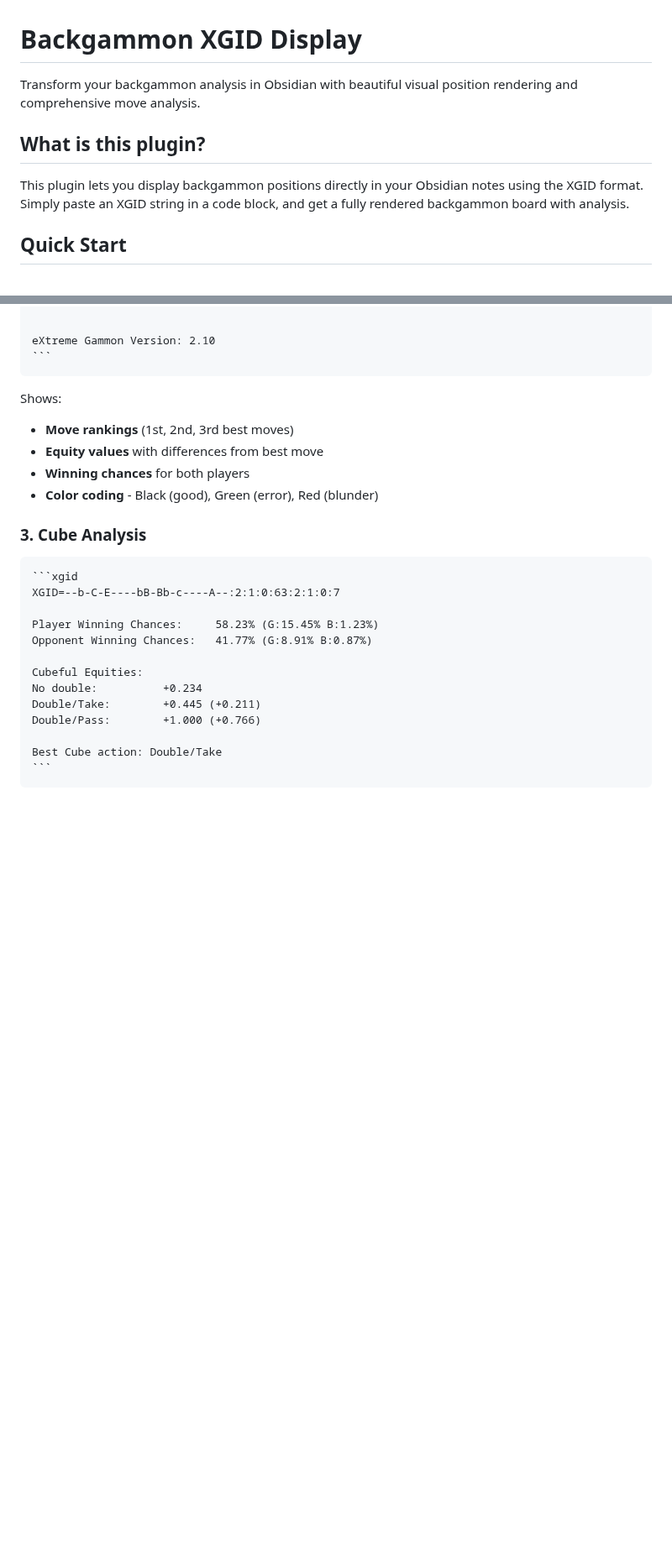
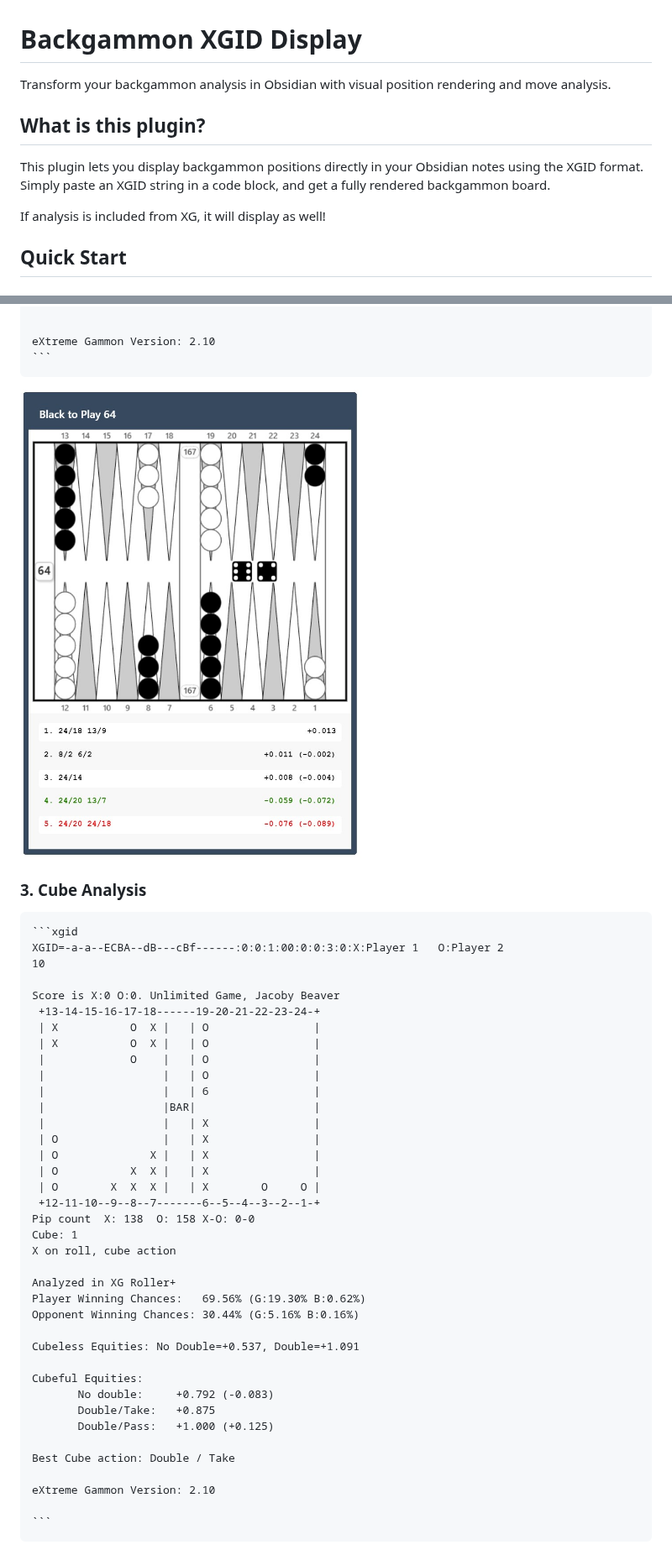
Before and after one commit to johnhscottdev/obsidian-backgammon, a Markdown page: README.md, 2 parts joined by grey strips. Shown at 84% size. GitHub-like rendering; pictures changed too: readme_images/BlackToPlay64_with_analysis.jpg (added); blank space fills up the shorter version.

Commit message:
Adds images to the README.md

`````diff
--- a/README.md
+++ b/README.md
@@ -1,10 +1,12 @@
 # Backgammon XGID Display
 
-Transform your backgammon analysis in Obsidian with beautiful visual position rendering and comprehensive move analysis.
+Transform your backgammon analysis in Obsidian with visual position rendering and move analysis.
 
 ## What is this plugin?
 
-This plugin lets you display backgammon positions directly in your Obsidian notes using the XGID format. Simply paste an XGID string in a code block, and get a fully rendered backgammon board with analysis.
+This plugin lets you display backgammon positions directly in your Obsidian notes using the XGID format. Simply paste an XGID string in a code block, and get a fully rendered backgammon board.
+
+If analysis is included from XG, it will display as well!
 
 ## Quick Start
 
@@ -96,27 +100,48 @@ eXtreme Gammon Version: 2.10
 ```
 ````
 
-Shows:
-- **Move rankings** (1st, 2nd, 3rd best moves)
-- **Equity values** with differences from best move
-- **Winning chances** for both players
-- **Color coding** - Black (good), Green (error), Red (blunder)
+<img src="./readme_images/BlackToPlay64_with_analysis.jpg" alt="Black To Play 64 with analysis" width="500">
 
 ### 3. Cube Analysis
 
 ````
 ```xgid
-XGID=--b-C-E----bB-Bb-c----A--:2:1:0:63:2:1:0:7
+XGID=-a-a--ECBA--dB---cBf------:0:0:1:00:0:0:3:0:X:Player 1   O:Player 2
+10
 
-Player Winning Chances:     58.23% (G:15.45% B:1.23%)
-Opponent Winning Chances:   41.77% (G:8.91% B:0.87%)
+Score is X:0 O:0. Unlimited Game, Jacoby Beaver
+ +13-14-15-16-17-18------19-20-21-22-23-24-+
+ | X           O  X |   | O                |
+ | X           O  X |   | O                |
+ |             O    |   | O                |
+ |                  |   | O                |
+ |                  |   | 6                |
+ |                  |BAR|                  |
+ |                  |   | X                |
+ | O                |   | X                |
+ | O              X |   | X                |
+ | O           X  X |   | X                |
+ | O        X  X  X |   | X        O     O |
+ +12-11-10--9--8--7-------6--5--4--3--2--1-+
+Pip count  X: 138  O: 158 X-O: 0-0
+Cube: 1
+X on roll, cube action
+
+Analyzed in XG Roller+
+Player Winning Chances:   69.56% (G:19.30% B:0.62%)
+Opponent Winning Chances: 30.44% (G:5.16% B:0.16%)
+
+Cubeless Equities: No Double=+0.537, Double=+1.091
 
 Cubeful Equities:
-No double:          +0.234
-Double/Take:        +0.445 (+0.211)
-Double/Pass:        +1.000 (+0.766)
+       No double:     +0.792 (-0.083)
+       Double/Take:   +0.875
+       Double/Pass:   +1.000 (+0.125)
 
-Best Cube action: Double/Take
+Best Cube action: Double / Take
+
+eXtreme Gammon Version: 2.10
+
 ```
 ````
 
`````
Also changed, not shown: other parts of README.md (+4 -17 lines), readme_images/BlackOnRoll_cube_decision.jpg (added), readme_images/BlackToPlay63.jpg (added).
